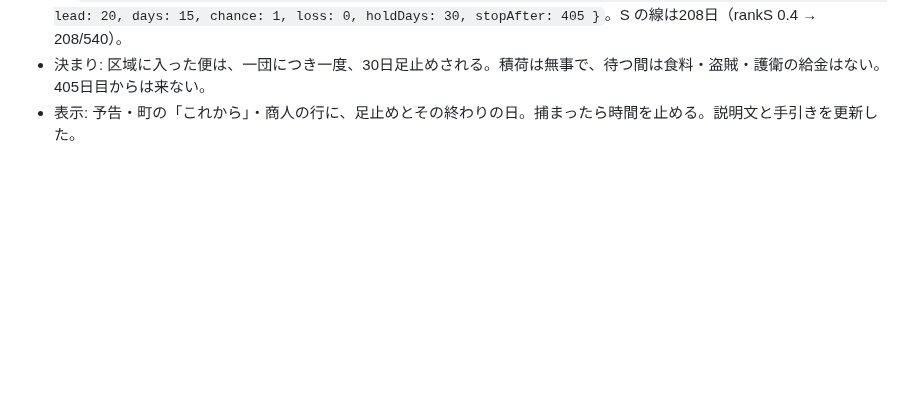
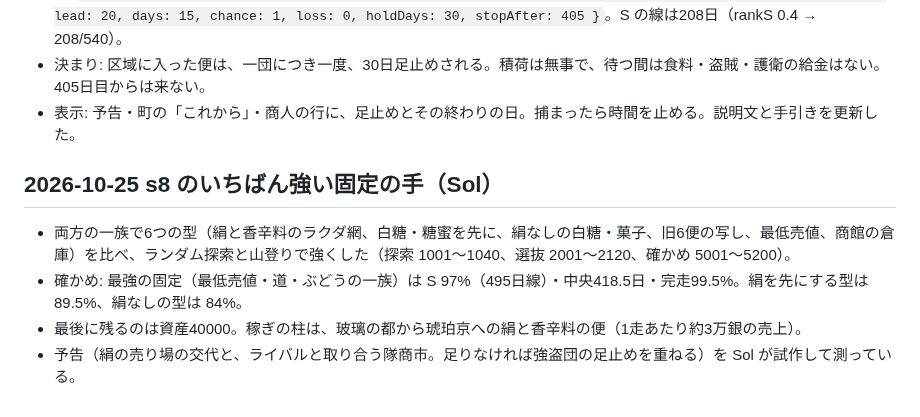
Before and after one commit to FortuneBunny/toshoki, a Markdown page: docs/balance-log.md, the part around the change. GitHub-like rendering; blank space fills up the shorter version.

Commit message:
記録: s8 のいちばん強い固定の手
Co-Authored-By: Claude Opus 5.5 <noreply@anthropic.com>

```diff
--- a/docs/balance-log.md
+++ b/docs/balance-log.md
@@ -695,3 +695,9 @@ Sol が、区域を北（緑門への長い区間）と西に置き直し、3つ
 - 値: `gangs: { zones: 北の隊商路（660, 245, 半径65）・緑門の道（215, 270, 半径50）, first: [40, 60], gap: [25, 45], lead: 20, days: 15, chance: 1, loss: 0, holdDays: 30, stopAfter: 405 }`。S の線は208日（rankS 0.4 → 208/540）。
 - 決まり: 区域に入った便は、一団につき一度、30日足止めされる。積荷は無事で、待つ間は食料・盗賊・護衛の給金はない。405日目からは来ない。
 - 表示: 予告・町の「これから」・商人の行に、足止めとその終わりの日。捕まったら時間を止める。説明文と手引きを更新した。
+
+## 2026-10-25 s8 のいちばん強い固定の手（Sol）
+- 両方の一族で6つの型（絹と香辛料のラクダ網、白糖・糖蜜を先に、絹なしの白糖・菓子、旧6便の写し、最低売値、商館の倉庫）を比べ、ランダム探索と山登りで強くした（探索 1001〜1040、選抜 2001〜2120、確かめ 5001〜5200）。
+- 確かめ: 最強の固定（最低売値・道・ぶどうの一族）は S 97%（495日線）・中央418.5日・完走99.5%。絹を先にする型は 89.5%、絹なしの型は 84%。
+- 最後に残るのは資産40000。稼ぎの柱は、玻璃の都から琥珀京への絹と香辛料の便（1走あたり約3万銀の売上）。
+- 予告（絹の売り場の交代と、ライバルと取り合う隊商市。足りなければ強盗団の足止めを重ねる）を Sol が試作して測っている。
```
